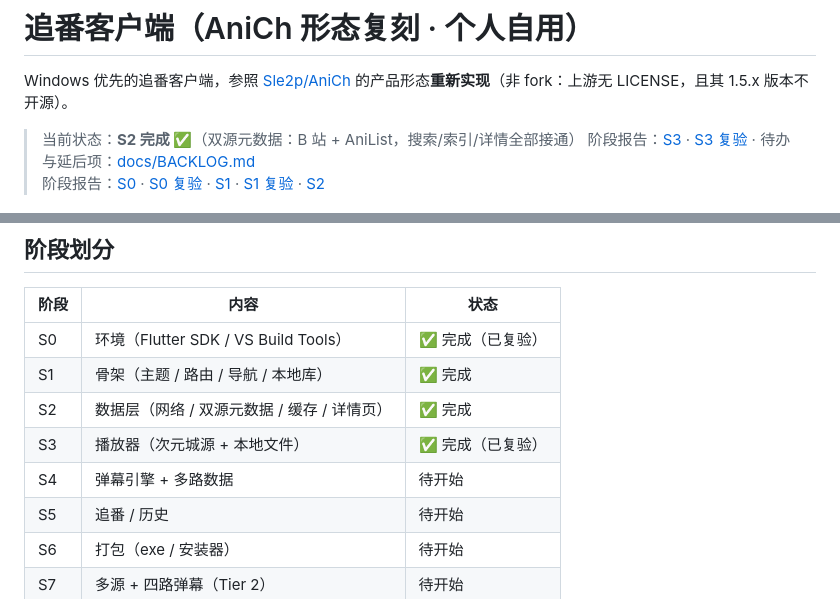
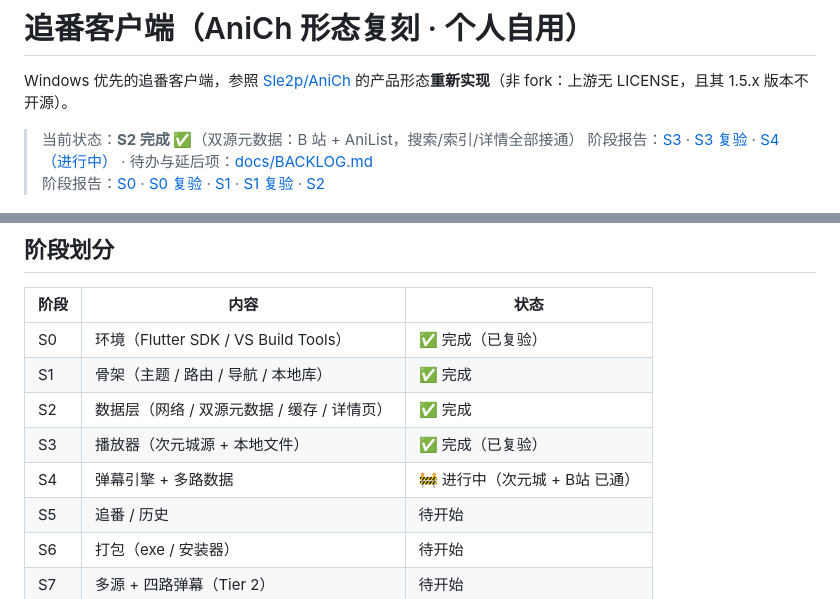
Before and after one commit to xiangfengzhinai666/anime-client, a Markdown page: README.md, 2 parts joined by grey strips. Drawn GitHub-style.

```diff
--- a/README.md
+++ b/README.md
@@ -3,7 +3,7 @@
 Windows 优先的追番客户端，参照 [Sle2p/AniCh](https://github.com/Sle2p/AniCh) 的产品形态**重新实现**（非 fork：上游无 LICENSE，且其 1.5.x 版本不开源）。
 
 > 当前状态：**S2 完成 ✅**（双源元数据：B 站 + AniList，搜索/索引/详情全部接通）
-> 阶段报告：[S3](docs/S3-REPORT.md) · [S3 复验](docs/S3-VERIFY.md) · 待办与延后项：[docs/BACKLOG.md](docs/BACKLOG.md)
+> 阶段报告：[S3](docs/S3-REPORT.md) · [S3 复验](docs/S3-VERIFY.md) · [S4（进行中）](docs/S4-REPORT.md) · 待办与延后项：[docs/BACKLOG.md](docs/BACKLOG.md)
 > 阶段报告：[S0](docs/S0-REPORT.md) · [S0 复验](docs/S0-VERIFY.md) · [S1](docs/S1-REPORT.md) · [S1 复验](docs/S1-VERIFY.md) · [S2](docs/S2-REPORT.md)
 
 ![S0 自检窗口](docs/assets/s0-selfcheck.png)
@@ -71,7 +71,7 @@ lib/
 | S1 | 骨架（主题 / 路由 / 导航 / 本地库） | ✅ 完成 |
 | S2 | 数据层（网络 / 双源元数据 / 缓存 / 详情页） | ✅ 完成 |
 | S3 | 播放器（次元城源 + 本地文件） | ✅ 完成（已复验） |
-| S4 | 弹幕引擎 + 多路数据 | 待开始 |
+| S4 | 弹幕引擎 + 多路数据 | 🚧 进行中（次元城 + B站 已通） |
 | S5 | 追番 / 历史 | 待开始 |
 | S6 | 打包（exe / 安装器） | 待开始 |
 | S7 | 多源 + 四路弹幕（Tier 2） | 待开始 |
```
Also changed, not shown: docs/S4-REPORT.md (added, +61 -0 lines), docs/assets/s4/0-danmaku.png (added), docs/assets/s4/1-settings.png (added), 9 other files.
